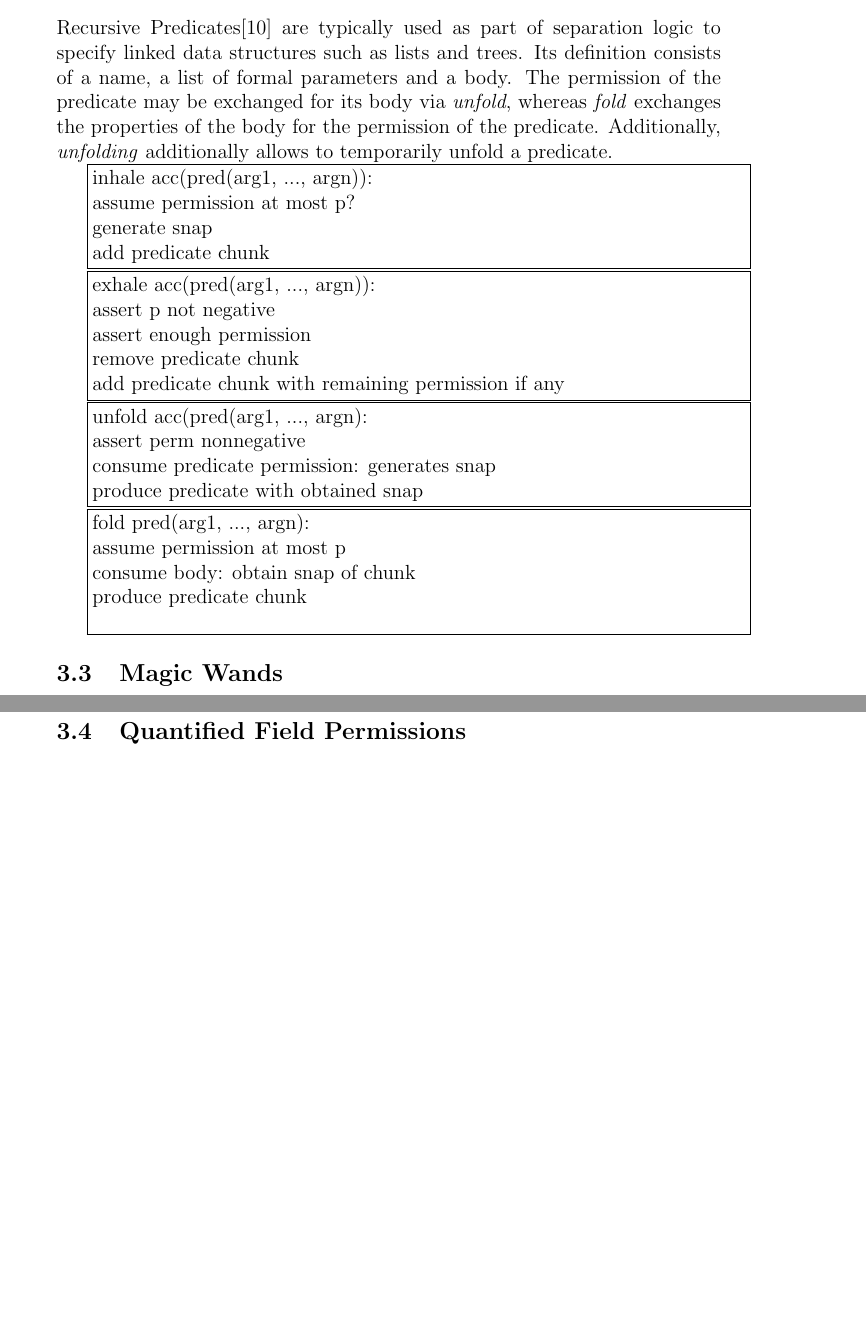
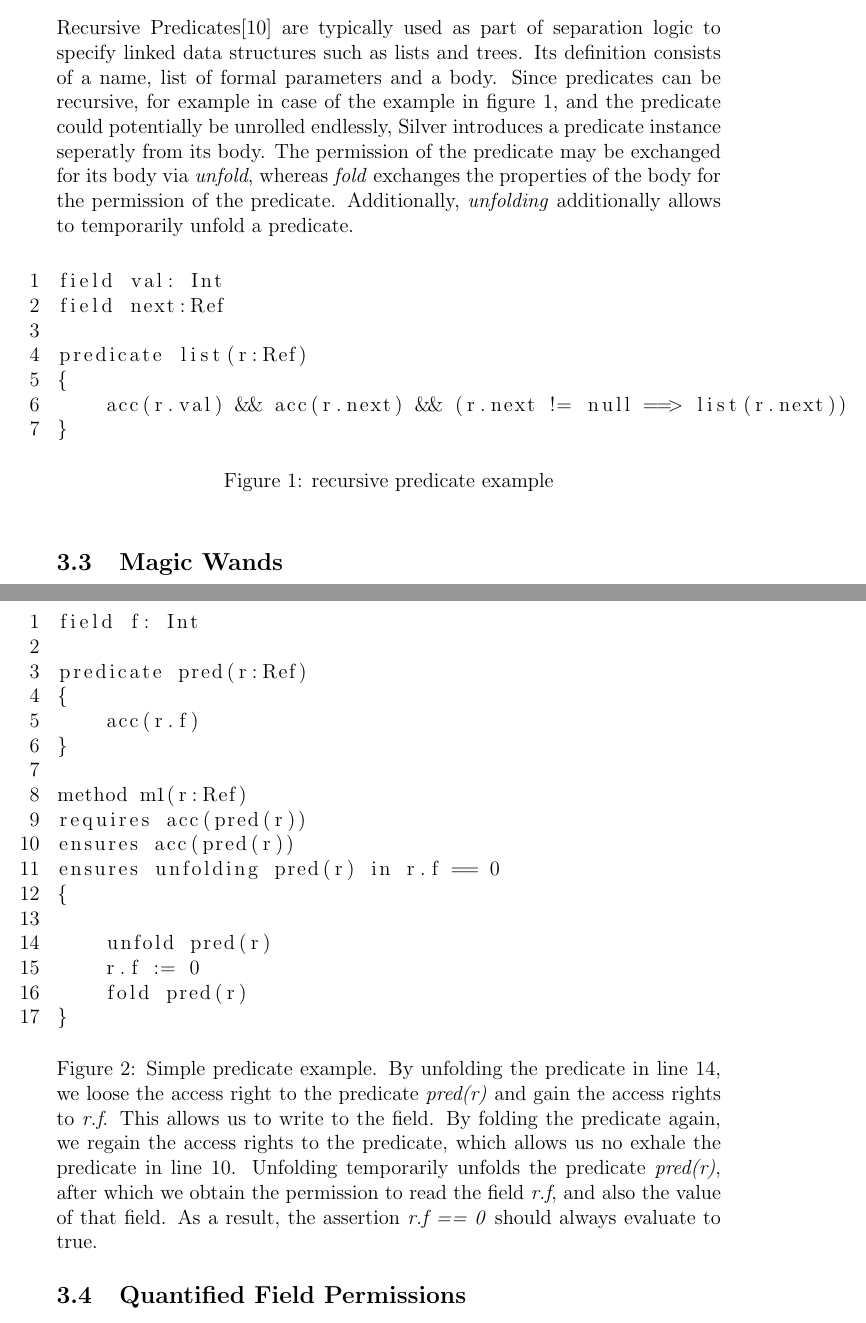
Before and after one commit to Aimenel/MT, a LaTeX document (documentation/Report/report.tex): two parts of pages 6 and 7 of 23, joined at a grey line, cut so that both start at the same text, the shorter picture padded with empty space. Compiled offline with pdfLaTeX.

Commit message:
background predicate updated

```diff
--- a/documentation/Report/report.tex
+++ b/documentation/Report/report.tex
@@ -13,6 +13,11 @@
 \usepackage{mathtools}
 \usepackage{algorithm}
 \usepackage{tabularx}
+\usepackage{listings}
+
+\lstset{
+         numbers=left,
+ }
 
 \begin{document}
 \maketitle
@@ -64,40 +69,54 @@ overview of syntax
 %fields, methods, functions, predicates, custom domains.
 
 \subsection{Recursive Predicates}
-Recursive Predicates\cite{parkinson2005separation} are typically used as part of separation logic to specify linked data structures such as lists and trees. Its definition consists of a name, a list of formal parameters and a body. The permission of the predicate may be exchanged for its body via \textit{unfold}, whereas \textit{fold} exchanges the properties of the body for the permission of the predicate. Additionally, \textit{unfolding} additionally allows to temporarily unfold a predicate.
 
-%TODO: example please. Explicit task thing for unfolding, folding a predicate
-\framebox{\parbox{\dimexpr\linewidth-2\fboxsep-2\fboxrule}{
-inhale acc(pred(arg1, ..., argn)):\\
-assume permission at most p?\\
-generate snap\\
-add predicate chunk
-}}
+Recursive Predicates\cite{parkinson2005separation} are typically used as part of separation logic to specify linked data structures such as lists and trees. Its definition consists of a name,  list of formal parameters and a body.
+Since predicates can be recursive, for example in case of the example in figure \ref{rec}, and the predicate could potentially be unrolled endlessly, Silver introduces a predicate instance seperatly from its body.
+The permission of the predicate may be exchanged for its body via \textit{unfold}, whereas \textit{fold} exchanges the properties of the body for the permission of the predicate. Additionally, \textit{unfolding} additionally allows to temporarily unfold a predicate.
 
-\framebox{\parbox{\dimexpr\linewidth-2\fboxsep-2\fboxrule}{
-exhale acc(pred(arg1, ..., argn)):\\
-assert p not negative\\
-assert enough permission\\
-remove predicate chunk\\
-add predicate chunk with remaining permission if any
-}}
+%example recursive
+\begin{figure}[h]
+  \centering
+\begin{lstlisting}
+field val: Int
+field next:Ref
 
-\framebox{\parbox{\dimexpr\linewidth-2\fboxsep-2\fboxrule}{
-unfold acc(pred(arg1, ..., argn):\\
-assert perm nonnegative\\
-consume predicate permission: generates snap\\
-produce predicate with obtained snap
-}}
+predicate list(r:Ref)
+{
+    acc(r.val) && acc(r.next) && (r.next != null ==> list(r.next))
+}
+\end{lstlisting}
+\caption[recursive predicate]
+   {recursive predicate example}
+\label{rec}
+\end{figure}
 
 
-\framebox{\parbox{\dimexpr\linewidth-2\fboxsep-2\fboxrule}{
-fold pred(arg1, ..., argn):\\
-assume permission at most p\\
-consume body: obtain snap of chunk\\
-produce predicate chunk\\
-}}
+%example
+\begin{figure}[h]
+  \centering
+\begin{lstlisting}
+field f: Int
 
+predicate pred(r:Ref)
+{
+    acc(r.f)
+}
 
+method m1(r:Ref)
+requires acc(pred(r))
+ensures acc(pred(r))
+ensures unfolding pred(r) in r.f == 0
+{
+
+    unfold pred(r)
+    r.f := 0
+    fold pred(r)
+}
+\end{lstlisting}
+\caption[predicate example]
+   {Simple predicate example. By unfolding the predicate in line 14, we loose the access right to the predicate \textit{pred(r)} and gain the access rights to \textit{r.f}. This allows us to write to the field. By folding the predicate again, we regain the access rights to the predicate, which allows us no exhale the predicate in line 10. Unfolding temporarily unfolds the predicate \textit{pred(r)}, after which we obtain the permission to read the field \textit{r.f}, and also the value of that field. As a result, the assertion \textit{r.f == 0} should always evaluate to true.}
+\end{figure}
 
 \subsection{Magic Wands}
 A magic wand\cite{magicwand} A --* B is a binary connective, which allows that given assertion A is satisfied in the current state, it can be exchanged for the assertion B. Similarly to recursive predicates, the exchange can be initiated by \textit{apply}, whereas \textit{unapply} exchanges assertion B for assertion A. Viper also supports a heuristic to automate when these assertions are exchanged. This functionality can be used to keep track of partial data structures during a traversal.
```
Also changed, not shown: documentation/Report/report.tex (4 more changed lines).
